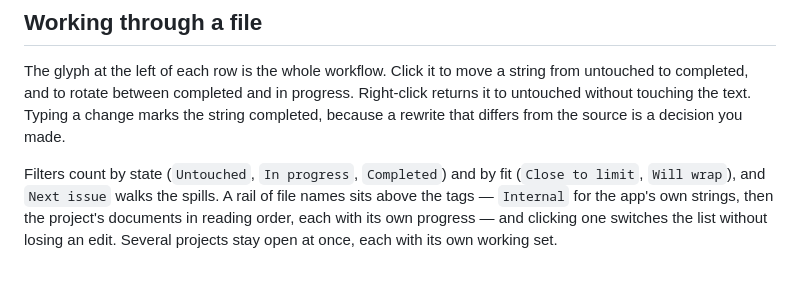
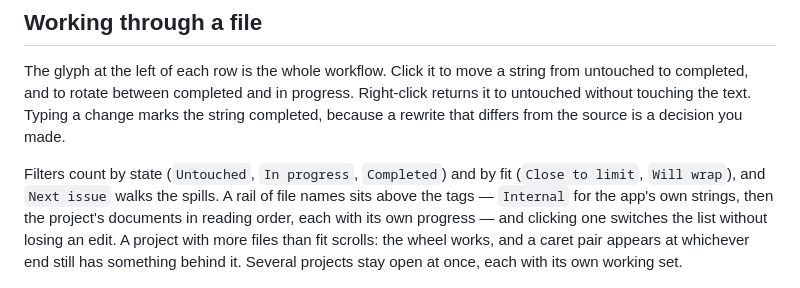
Before and after one commit to apoapostolov/string-theory, a Markdown page: README.md, the part around the change. Rendered like a GitHub page.

```diff
--- a/README.md
+++ b/README.md
@@ -125,7 +125,7 @@ Rewrites merge back by `id`, never by position or by matching text. `previous` i
 
 The glyph at the left of each row is the whole workflow. Click it to move a string from untouched to completed, and to rotate between completed and in progress. Right-click returns it to untouched without touching the text. Typing a change marks the string completed, because a rewrite that differs from the source is a decision you made.
 
-Filters count by state (`Untouched`, `In progress`, `Completed`) and by fit (`Close to limit`, `Will wrap`), and `Next issue` walks the spills. A rail of file names sits above the tags — `Internal` for the app's own strings, then the project's documents in reading order, each with its own progress — and clicking one switches the list without losing an edit. Several projects stay open at once, each with its own working set.
+Filters count by state (`Untouched`, `In progress`, `Completed`) and by fit (`Close to limit`, `Will wrap`), and `Next issue` walks the spills. A rail of file names sits above the tags — `Internal` for the app's own strings, then the project's documents in reading order, each with its own progress — and clicking one switches the list without losing an edit. A project with more files than fit scrolls: the wheel works, and a caret pair appears at whichever end still has something behind it. Several projects stay open at once, each with its own working set.
 
 ![The source picker: one row per project, its files in reading order](docs/app-projects.png)
 
```
Also changed, not shown: AGENTS.md (+1 -0 lines), docs/app-lanes.png (added), 2 other files.
